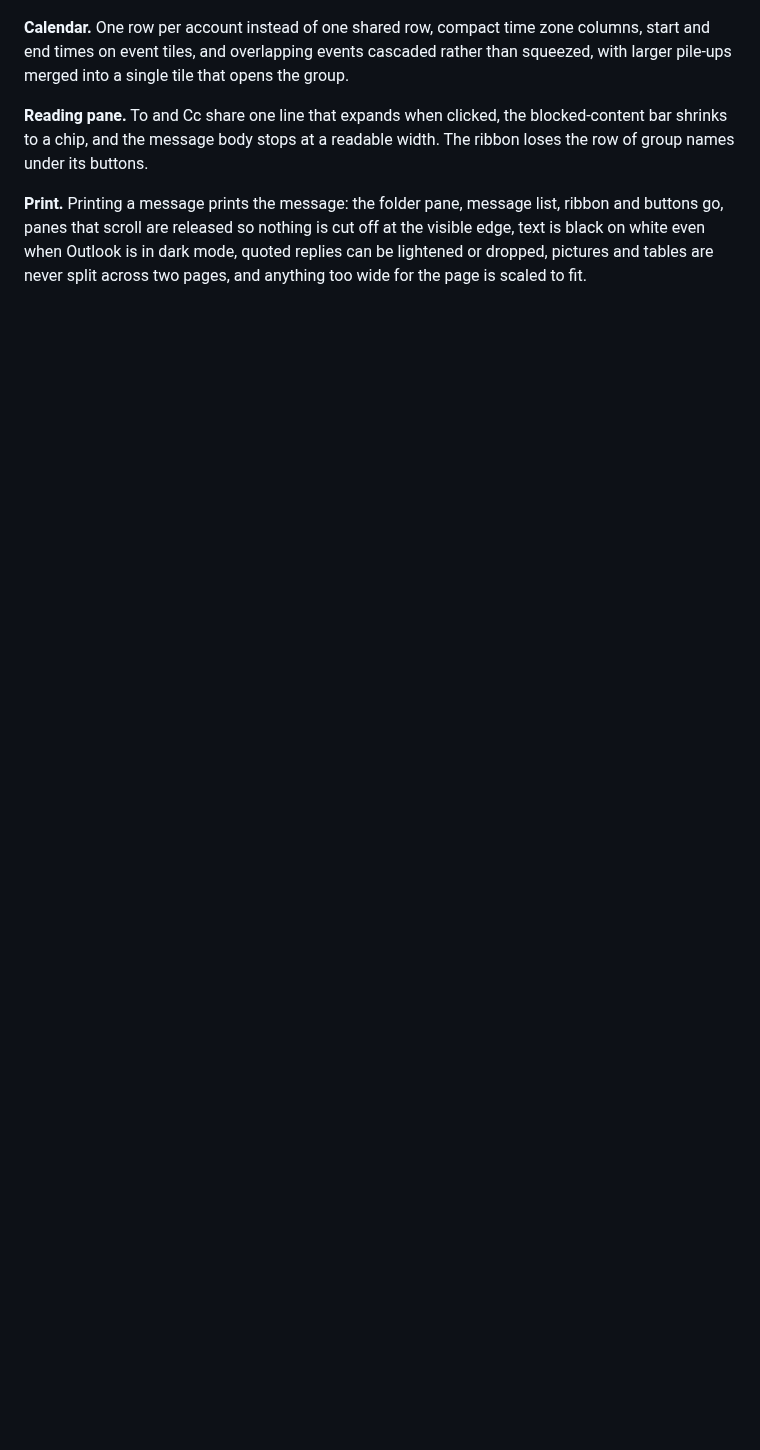
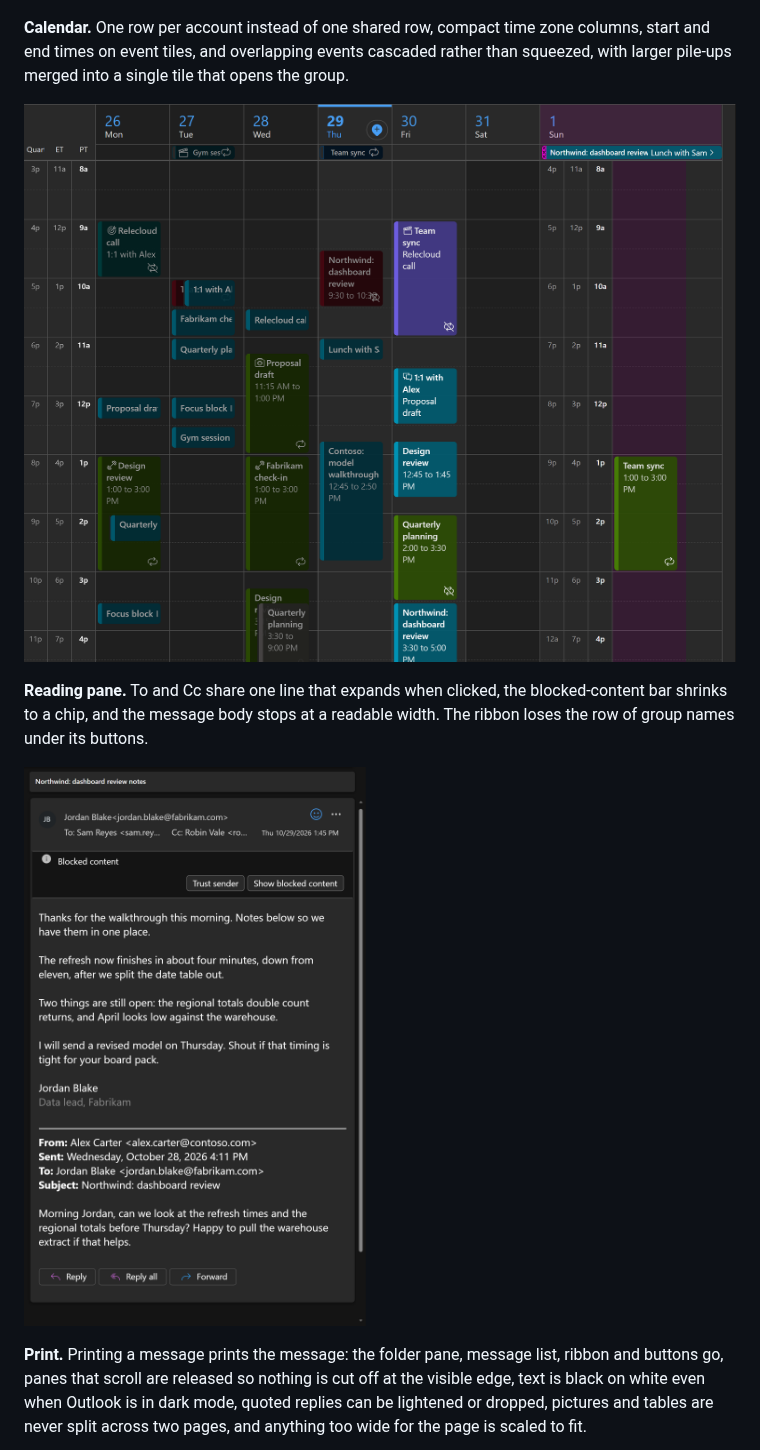
Before and after one commit to ae-reid-havens/outlook-refined, a Markdown page: README.md, the part around one of its changes. GitHub-like rendering; pictures changed too: docs/calendar.png (added), docs/reading-pane.png (added); blank space fills up the shorter version.

```diff
--- a/README.md
+++ b/README.md
@@ -38,9 +38,15 @@ tabs switches back to Outlook's own arrangement.
 and end times on event tiles, and overlapping events cascaded rather than squeezed, with larger
 pile-ups merged into a single tile that opens the group.
 
+![One row per account, compact time zone columns, times on tiles and overlapping events merged
+into one tile](docs/calendar.png)
+
 **Reading pane.** To and Cc share one line that expands when clicked, the blocked-content bar
 shrinks to a chip, and the message body stops at a readable width. The ribbon loses the row of
 group names under its buttons.
+
+![The reading pane with To and Cc on one line and a compact blocked-content
+bar](docs/reading-pane.png)
 
 **Print.** Printing a message prints the message: the folder pane, message list, ribbon and
 buttons go, panes that scroll are released so nothing is cut off at the visible edge, text is
```
Also changed, not shown: other parts of README.md (+3 -0 lines), docs/print.png (added), 3 other files.
